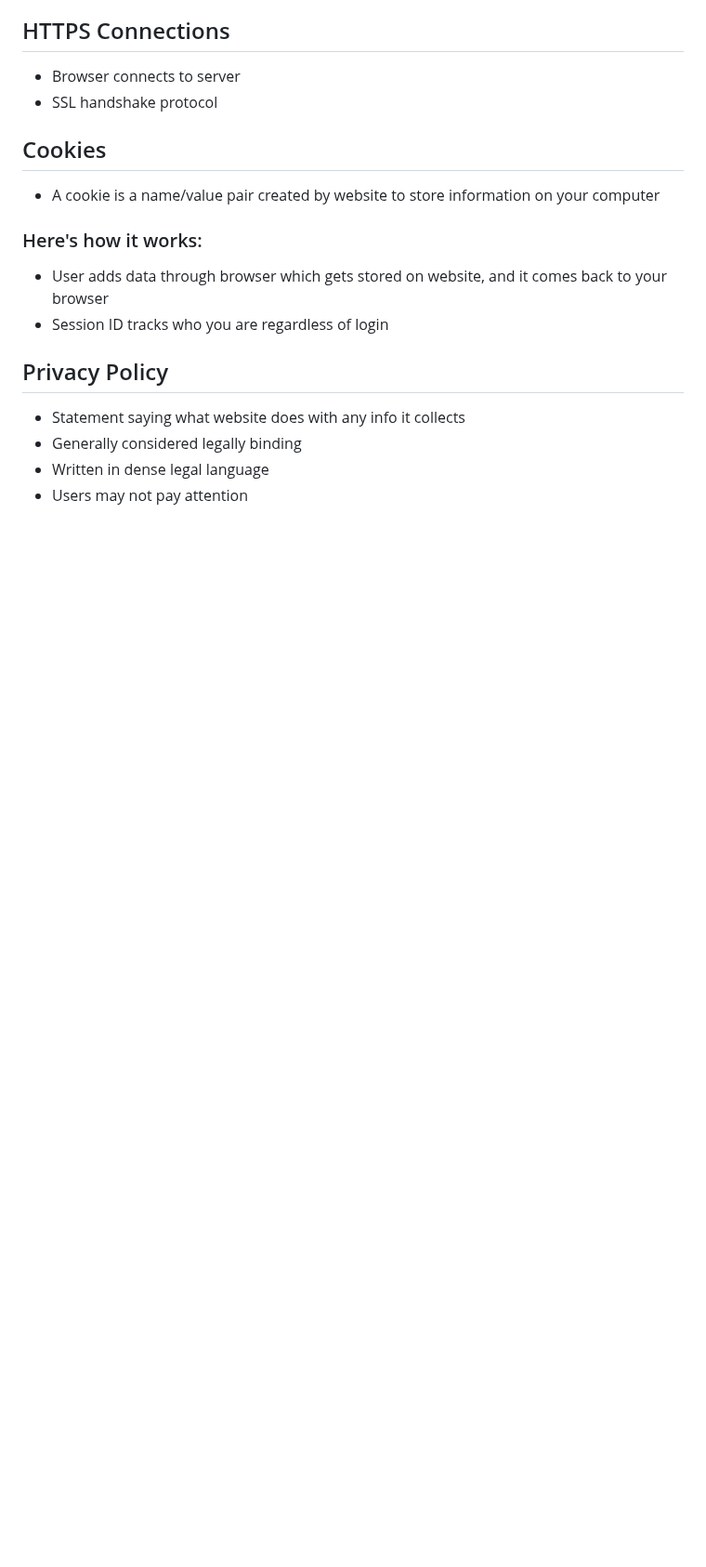
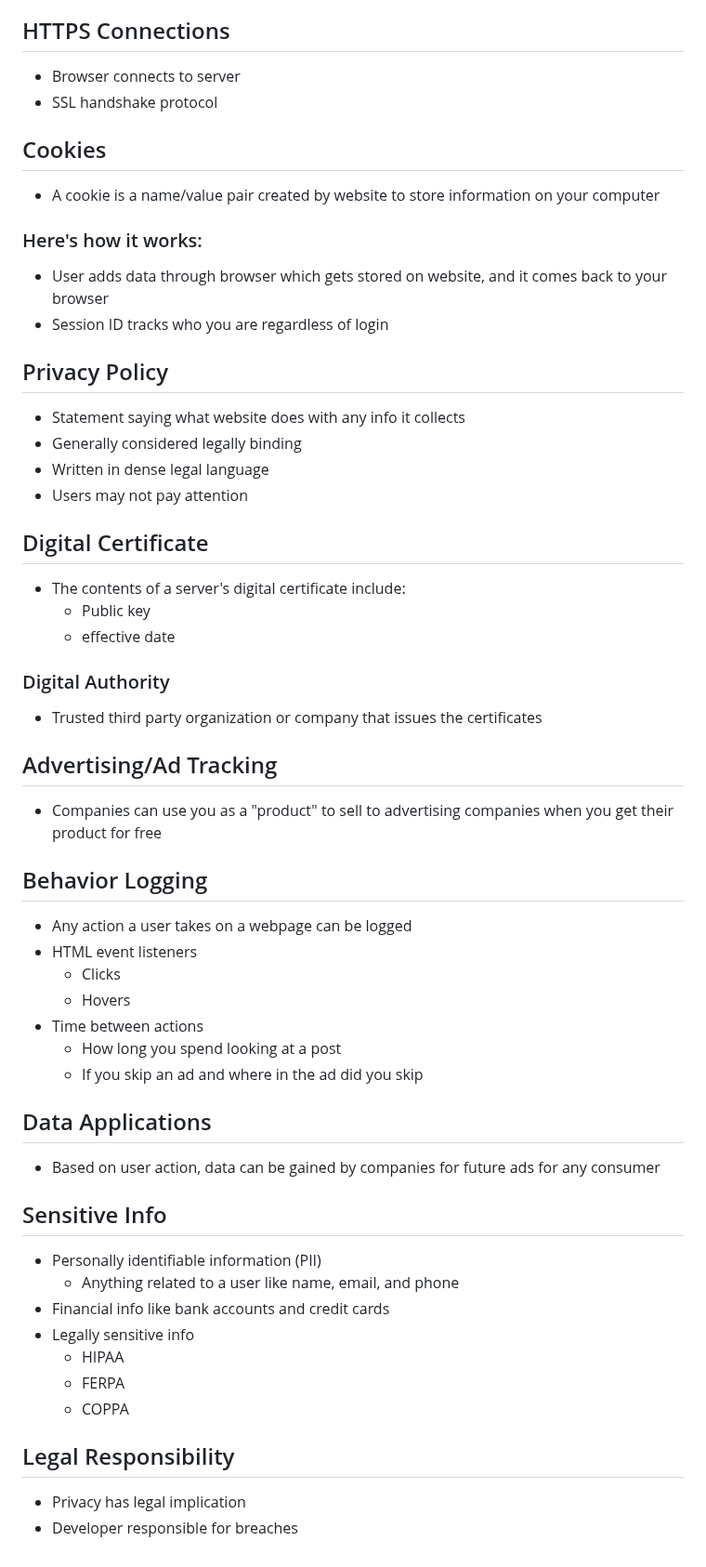
Before and after one commit to nikashs26/csen60, a Markdown page: week9/web-security-privacy.md, the part around the change. Shown at 93% size. Drawn GitHub-style; blank space fills up the shorter version.

Commit message:
nov 20 notes on security and privacy

```diff
--- a/week9/web-security-privacy.md
+++ b/week9/web-security-privacy.md
@@ -94,3 +94,39 @@
 - Generally considered legally binding
 - Written in dense legal language
 - Users may not pay attention
+
+## Digital Certificate
+- The contents of a server's digital certificate include:
+    - Public key
+    - effective date
+### Digital Authority
+- Trusted third party organization or company that issues the certificates
+
+## Advertising/Ad Tracking
+- Companies can use you as a "product" to sell to advertising companies when you get their product for free
+
+
+## Behavior Logging
+- Any action a user takes on a webpage can be logged
+- HTML event listeners
+    - Clicks
+    - Hovers
+- Time between actions
+    - How long you spend looking at a post
+    - If you skip an ad and where in the ad did you skip
+
+## Data Applications
+- Based on user action, data can be gained by companies for future ads for any consumer
+
+## Sensitive Info
+- Personally identifiable information (PII)
+    - Anything related to a user like name, email, and phone
+- Financial info like bank accounts and credit cards
+- Legally sensitive info
+    - HIPAA
+    - FERPA
+    - COPPA
+
+## Legal Responsibility
+- Privacy has legal implication
+- Developer responsible for breaches
```
